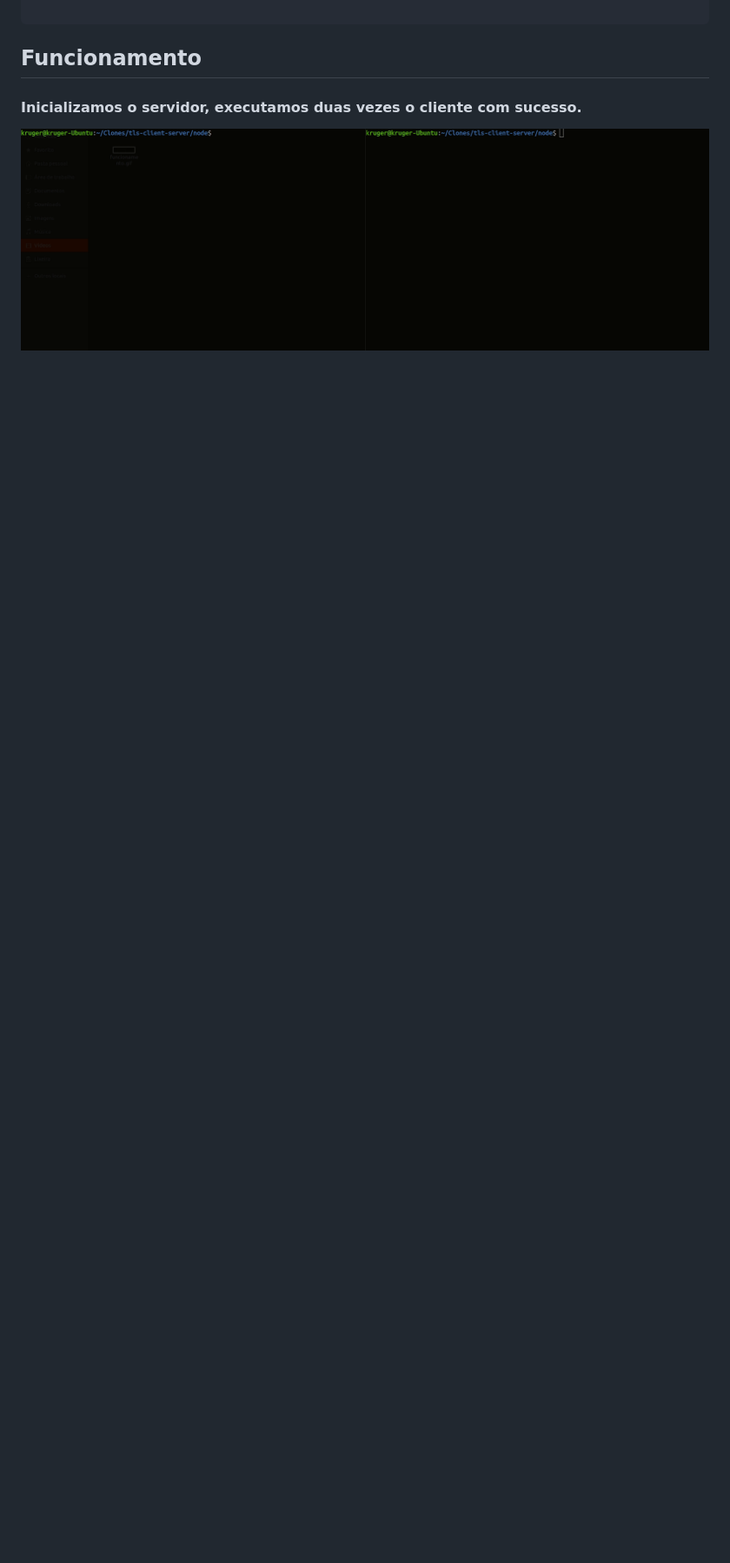
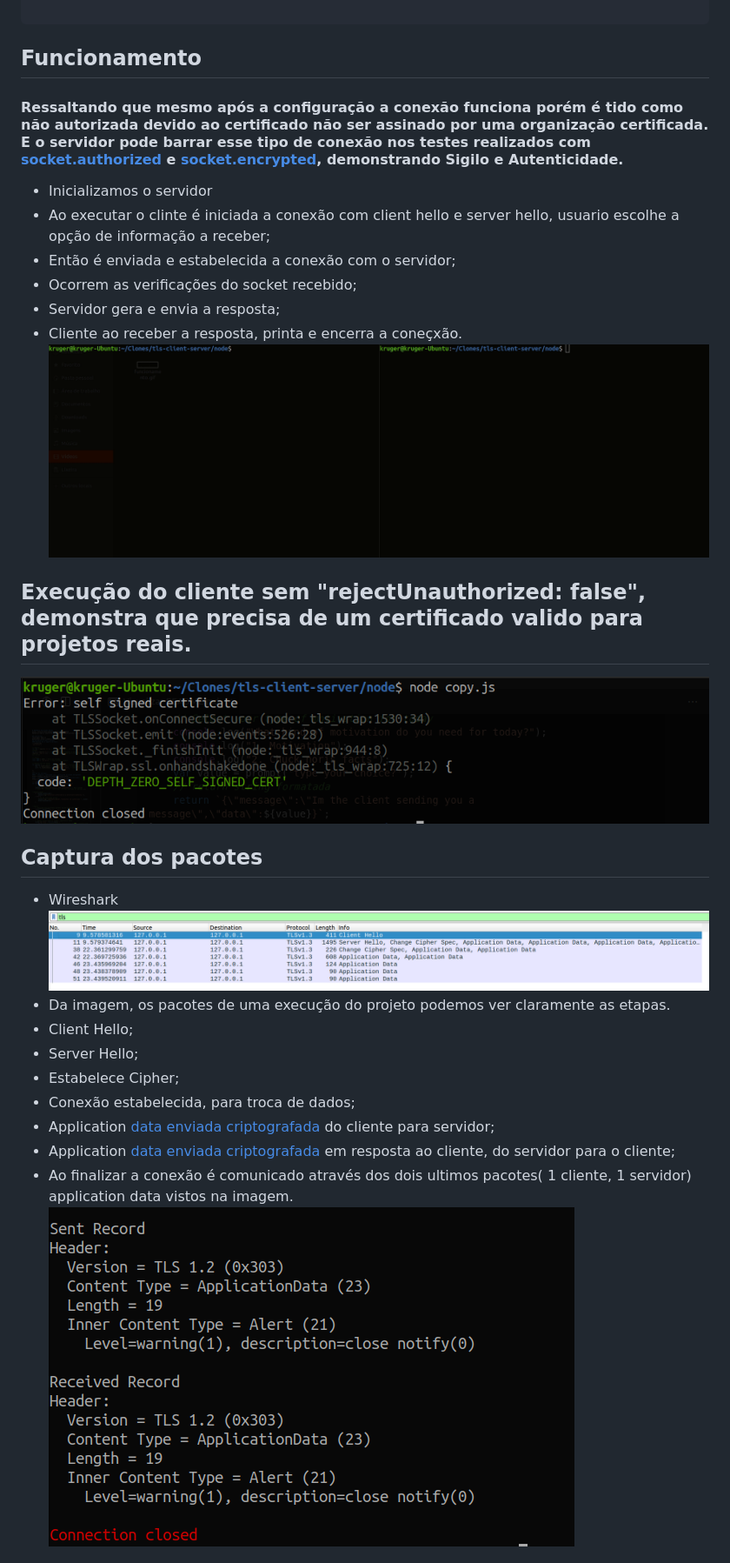
Before and after one commit to krugerleo/tls-client-server, a Markdown page: README.md, the part around the change printed below. Shown: that part at 87% size. Rendered like a GitHub page; pictures changed too: midia/traceback.png (added), midia/wireshark.png (added); blank space fills up the shorter version.

Commit message:
increment readme

```diff
--- a/README.md
+++ b/README.md
@@ -193,5 +193,28 @@ function makeString(){
 ~~~
 
 ## Funcionamento
-#### Inicializamos o servidor, executamos duas vezes o cliente com sucesso.
+#### Ressaltando que mesmo após a configuração a conexão funciona porém é tido como não autorizada devido ao certificado não ser assinado por uma organização certificada. E o servidor pode barrar esse tipo de conexão nos testes realizados com [socket.authorized](#funções-servidor) e [socket.encrypted](#funções-servidor), demonstrando Sigilo e Autenticidade.
+- Inicializamos o servidor
+- Ao executar o clinte é iniciada a conexão com client hello e server hello, usuario escolhe a opção de informação a receber;
+- Então é enviada e estabelecida a conexão com o servidor;
+- Ocorrem as verificações do socket recebido;
+- Servidor gera e envia a resposta;
+- Cliente ao receber a resposta, printa e encerra a coneçxão.
 ![Gif de funcionamento do projeto](midia/ff.gif "Funcionamento do cliente servidor tls")
+
+## Execução do cliente sem "rejectUnauthorized: false", demonstra que precisa de um certificado valido para projetos reais.
+![Erro de execução sem rejectUnauthorized](midia/error.png "Erro de execução cliente rejectUnauthorized: true")
+
+## Captura dos pacotes
+- Wireshark
+![Pacotes tls capturados pelo wireshark](midia/wireshark.png "Pacotes tls do projeto capturado pelo wireshark")
+- Da imagem, os pacotes de uma execução do projeto podemos ver claramente as etapas.
+- Client Hello;
+- Server Hello;
+- Estabelece Cipher;
+- Conexão estabelecida, para troca de dados;
+- Application [data enviada criptografada](#dados-encriptados) do cliente para servidor;
+- Application [data enviada criptografada](#dados-encriptados) em resposta ao cliente, do servidor para o cliente;
+- Ao finalizar a conexão é comunicado através dos dois ultimos pacotes( 1 cliente, 1 servidor) application data vistos na imagem.
+![socket enable trace](midia/traceback.png "socket enable trace")
+
```
Also changed, not shown: other parts of README.md (+6 -1 lines), midia/encrypted.png (added), midia/encrypteddata.png (added), 2 other files.
